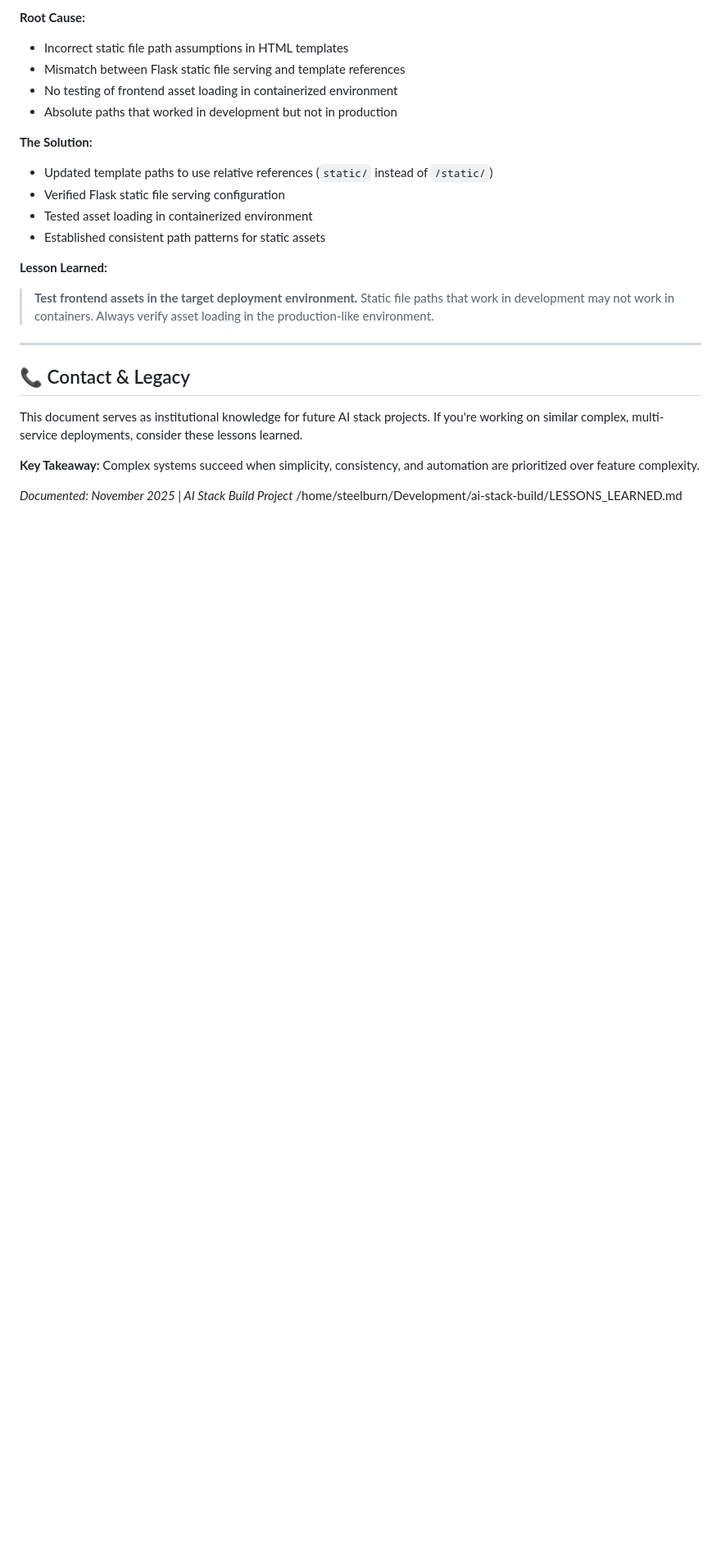
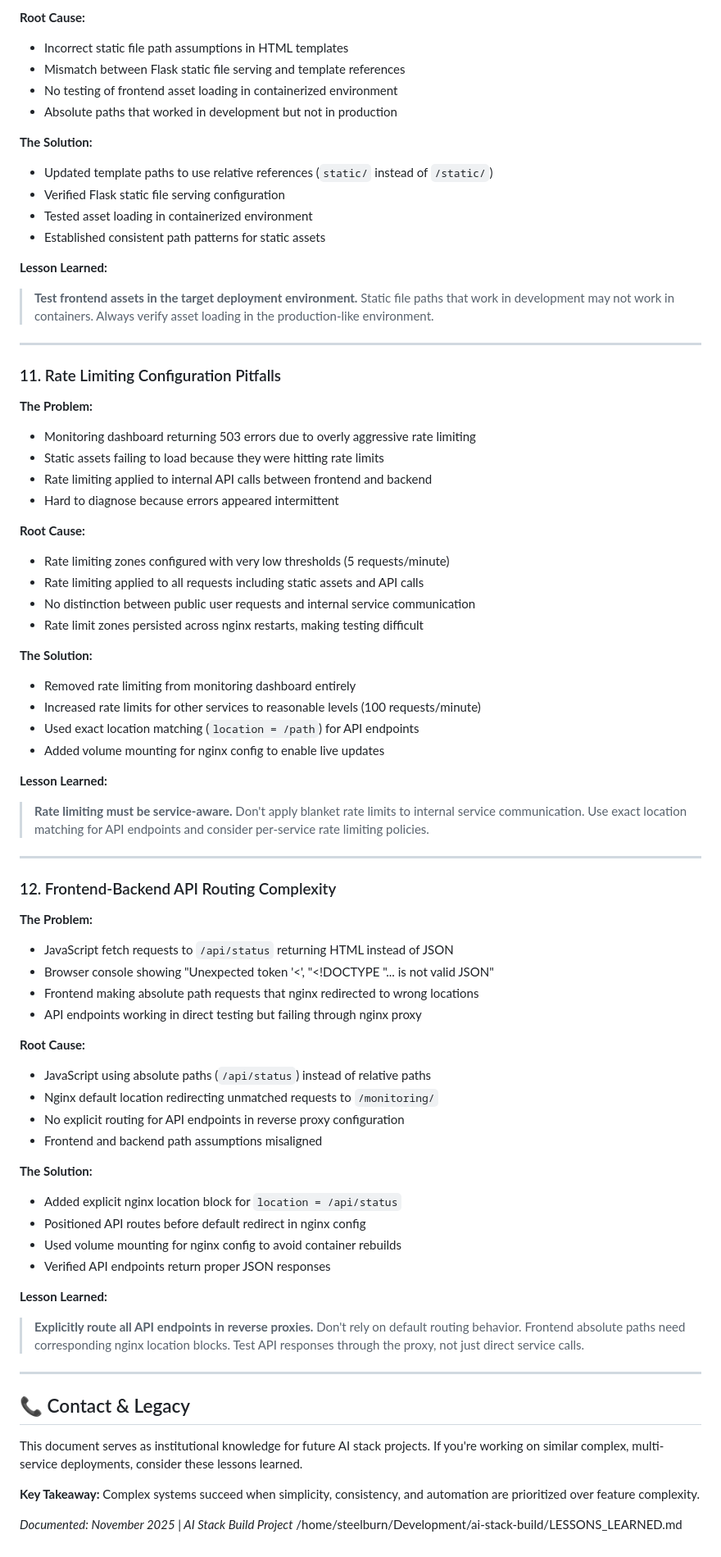
Before and after one commit to steelburn/ai-stack-build, a Markdown page: LESSONS_LEARNED.md, the part around the change. Shown: that part at 82% size. Drawn GitHub-style; blank space fills up the shorter version.

```diff
--- a/LESSONS_LEARNED.md
+++ b/LESSONS_LEARNED.md
@@ -474,6 +474,56 @@ include /etc/nginx/conf.d/upstreams/*.conf;  # Matching path
 
 ---
 
+### 11. Rate Limiting Configuration Pitfalls
+
+**The Problem:**
+- Monitoring dashboard returning 503 errors due to overly aggressive rate limiting
+- Static assets failing to load because they were hitting rate limits
+- Rate limiting applied to internal API calls between frontend and backend
+- Hard to diagnose because errors appeared intermittent
+
+**Root Cause:**
+- Rate limiting zones configured with very low thresholds (5 requests/minute)
+- Rate limiting applied to all requests including static assets and API calls
+- No distinction between public user requests and internal service communication
+- Rate limit zones persisted across nginx restarts, making testing difficult
+
+**The Solution:**
+- Removed rate limiting from monitoring dashboard entirely
+- Increased rate limits for other services to reasonable levels (100 requests/minute)
+- Used exact location matching (`location = /path`) for API endpoints
+- Added volume mounting for nginx config to enable live updates
+
+**Lesson Learned:**
+> **Rate limiting must be service-aware.** Don't apply blanket rate limits to internal service communication. Use exact location matching for API endpoints and consider per-service rate limiting policies.
+
+---
+
+### 12. Frontend-Backend API Routing Complexity
+
+**The Problem:**
+- JavaScript fetch requests to `/api/status` returning HTML instead of JSON
+- Browser console showing "Unexpected token '<', "<!DOCTYPE "... is not valid JSON"
+- Frontend making absolute path requests that nginx redirected to wrong locations
+- API endpoints working in direct testing but failing through nginx proxy
+
+**Root Cause:**
+- JavaScript using absolute paths (`/api/status`) instead of relative paths
+- Nginx default location redirecting unmatched requests to `/monitoring/`
+- No explicit routing for API endpoints in reverse proxy configuration
+- Frontend and backend path assumptions misaligned
+
+**The Solution:**
+- Added explicit nginx location block for `location = /api/status`
+- Positioned API routes before default redirect in nginx config
+- Used volume mounting for nginx config to avoid container rebuilds
+- Verified API endpoints return proper JSON responses
+
+**Lesson Learned:**
+> **Explicitly route all API endpoints in reverse proxies.** Don't rely on default routing behavior. Frontend absolute paths need corresponding nginx location blocks. Test API responses through the proxy, not just direct service calls.
+
+---
+
 ## 📞 Contact & Legacy
 
 This document serves as institutional knowledge for future AI stack projects. If you're working on similar complex, multi-service deployments, consider these lessons learned.
```
Also changed, not shown: CHANGELOG.md (+7 -0 lines), TROUBLESHOOTING_GUIDE.md (+73 -0 lines).
